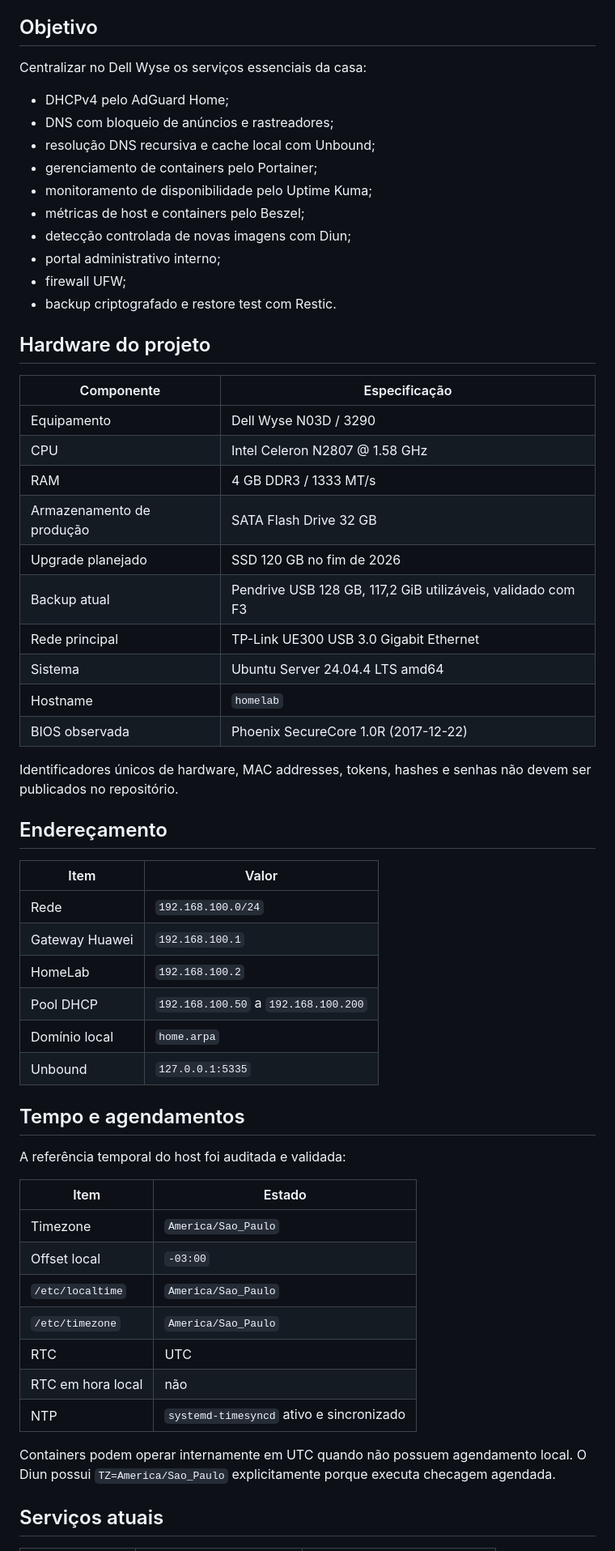
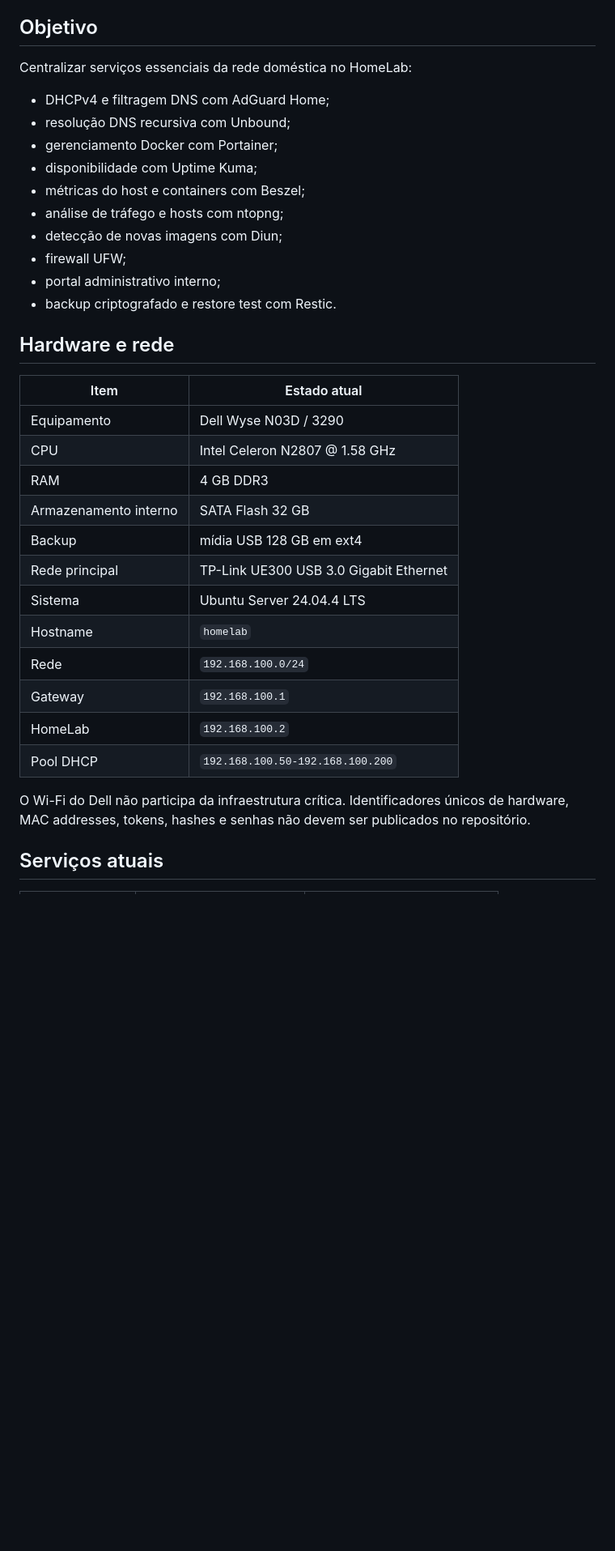
Before and after one commit to leonardodebs/homelab-infrastructure-server, a Markdown page: README.md, the part around one of its changes. Shown at 81% size. Drawn GitHub-style; blank space fills up the shorter version.

```diff
--- a/README.md
+++ b/README.md
@@ -4,62 +4,37 @@ Servidor doméstico de baixo consumo baseado em **Dell Wyse N03D / 3290**, **Ubu
 
 ## Objetivo
 
-Centralizar no Dell Wyse os serviços essenciais da casa:
+Centralizar serviços essenciais da rede doméstica no HomeLab:
 
-- DHCPv4 pelo AdGuard Home;
-- DNS com bloqueio de anúncios e rastreadores;
-- resolução DNS recursiva e cache local com Unbound;
-- gerenciamento de containers pelo Portainer;
-- monitoramento de disponibilidade pelo Uptime Kuma;
-- métricas de host e containers pelo Beszel;
-- detecção controlada de novas imagens com Diun;
+- DHCPv4 e filtragem DNS com AdGuard Home;
+- resolução DNS recursiva com Unbound;
+- gerenciamento Docker com Portainer;
+- disponibilidade com Uptime Kuma;
+- métricas do host e containers com Beszel;
+- análise de tráfego e hosts com ntopng;
+- detecção de novas imagens com Diun;
+- firewall UFW;
 - portal administrativo interno;
-- firewall UFW;
 - backup criptografado e restore test com Restic.
 
-## Hardware do projeto
+## Hardware e rede
 
-| Componente | Especificação |
+| Item | Estado atual |
 |---|---|
 | Equipamento | Dell Wyse N03D / 3290 |
 | CPU | Intel Celeron N2807 @ 1.58 GHz |
-| RAM | 4 GB DDR3 / 1333 MT/s |
-| Armazenamento de produção | SATA Flash Drive 32 GB |
-| Upgrade planejado | SSD 120 GB no fim de 2026 |
-| Backup atual | Pendrive USB 128 GB, 117,2 GiB utilizáveis, validado com F3 |
+| RAM | 4 GB DDR3 |
+| Armazenamento interno | SATA Flash 32 GB |
+| Backup | mídia USB 128 GB em ext4 |
 | Rede principal | TP-Link UE300 USB 3.0 Gigabit Ethernet |
-| Sistema | Ubuntu Server 24.04.4 LTS amd64 |
+| Sistema | Ubuntu Server 24.04.4 LTS |
 | Hostname | `homelab` |
-| BIOS observada | Phoenix SecureCore 1.0R (2017-12-22) |
+| Rede | `192.168.100.0/24` |
+| Gateway | `192.168.100.1` |
+| HomeLab | `192.168.100.2` |
+| Pool DHCP | `192.168.100.50-192.168.100.200` |
 
-Identificadores únicos de hardware, MAC addresses, tokens, hashes e senhas não devem ser publicados no repositório.
-
-## Endereçamento
-
-| Item | Valor |
-|---|---|
-| Rede | `192.168.100.0/24` |
-| Gateway Huawei | `192.168.100.1` |
-| HomeLab | `192.168.100.2` |
-| Pool DHCP | `192.168.100.50` a `192.168.100.200` |
-| Domínio local | `home.arpa` |
-| Unbound | `127.0.0.1:5335` |
-
-## Tempo e agendamentos
-
-A referência temporal do host foi auditada e validada:
-
-| Item | Estado |
-|---|---|
-| Timezone | `America/Sao_Paulo` |
-| Offset local | `-03:00` |
-| `/etc/localtime` | `America/Sao_Paulo` |
-| `/etc/timezone` | `America/Sao_Paulo` |
-| RTC | UTC |
-| RTC em hora local | não |
-| NTP | `systemd-timesyncd` ativo e sincronizado |
-
-Containers podem operar internamente em UTC quando não possuem agendamento local. O Diun possui `TZ=America/Sao_Paulo` explicitamente porque executa checagem agendada.
+O Wi-Fi do Dell não participa da infraestrutura crítica. Identificadores únicos de hardware, MAC addresses, tokens, hashes e senhas não devem ser publicados no repositório.
 
 ## Serviços atuais
 
```
Also changed, not shown: other parts of README.md (+103 -154 lines).
